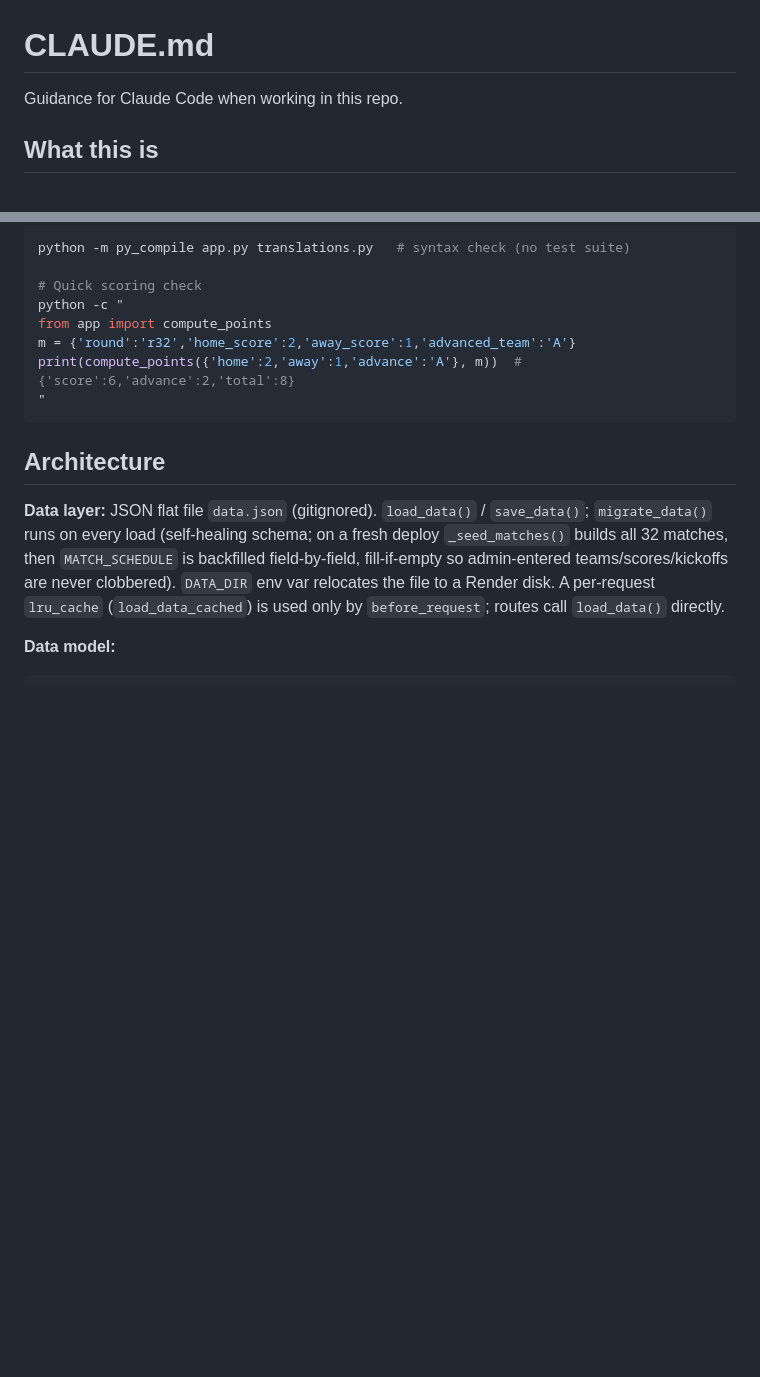
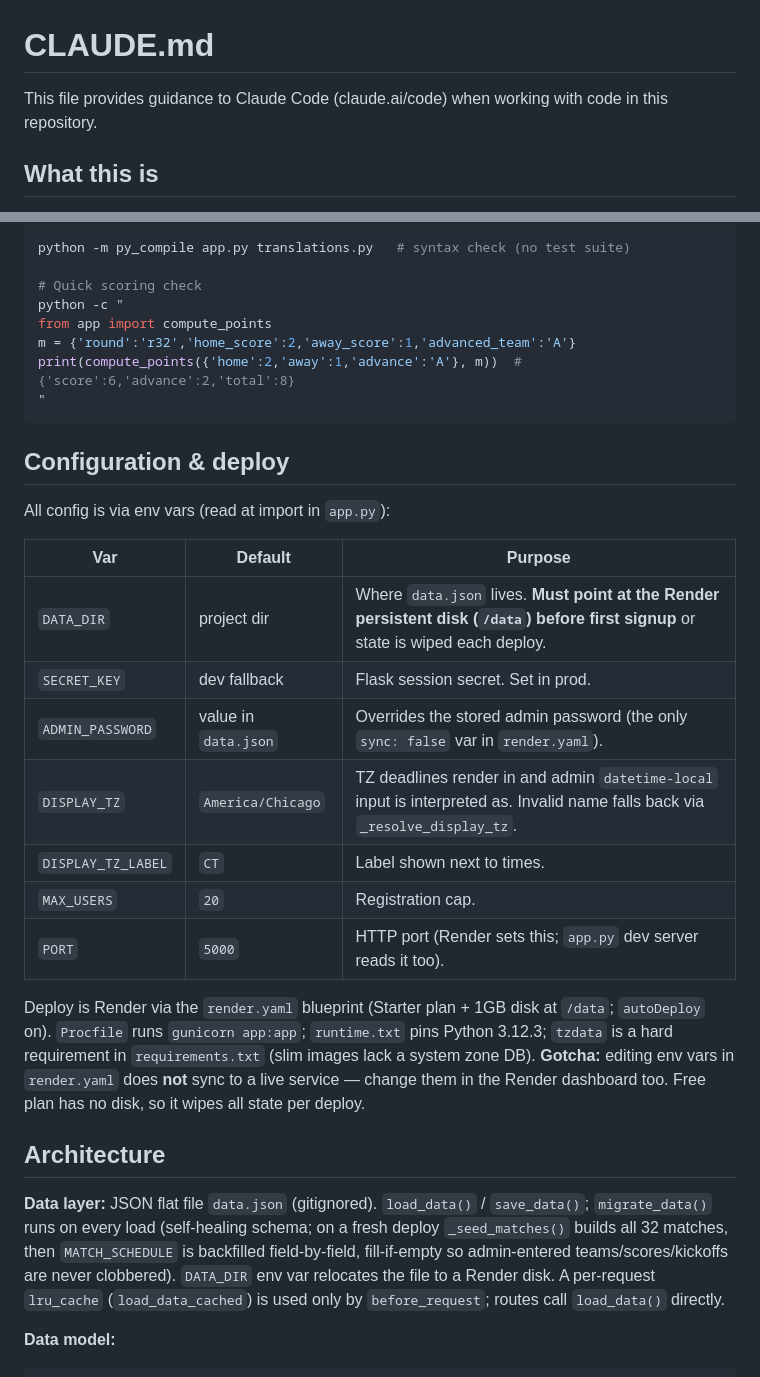
Before and after one commit to yurifleon/WC-forecast, a Markdown page: CLAUDE.md, 2 parts joined by grey strips. Rendered like a GitHub page; blank space fills up the shorter version.

Commit message:
Docs: add config/deploy section and standard header to CLAUDE.md
Co-Authored-By: Claude Opus 4.8 <noreply@anthropic.com>

````diff
--- a/CLAUDE.md
+++ b/CLAUDE.md
@@ -1,6 +1,6 @@
 # CLAUDE.md
 
-Guidance for Claude Code when working in this repo.
+This file provides guidance to Claude Code (claude.ai/code) when working with code in this repository.
 
 ## What this is
 
@@ -28,6 +28,26 @@ m = {'round':'r32','home_score':2,'away_score':1,'advanced_team':'A'}
 print(compute_points({'home':2,'away':1,'advance':'A'}, m))  # {'score':6,'advance':2,'total':8}
 "
 ```
+
+## Configuration & deploy
+
+All config is via env vars (read at import in `app.py`):
+
+| Var | Default | Purpose |
+|-----|---------|---------|
+| `DATA_DIR` | project dir | Where `data.json` lives. **Must point at the Render persistent disk (`/data`) before first signup** or state is wiped each deploy. |
+| `SECRET_KEY` | dev fallback | Flask session secret. Set in prod. |
+| `ADMIN_PASSWORD` | value in `data.json` | Overrides the stored admin password (the only `sync: false` var in `render.yaml`). |
+| `DISPLAY_TZ` | `America/Chicago` | TZ deadlines render in and admin `datetime-local` input is interpreted as. Invalid name falls back via `_resolve_display_tz`. |
+| `DISPLAY_TZ_LABEL` | `CT` | Label shown next to times. |
+| `MAX_USERS` | `20` | Registration cap. |
+| `PORT` | `5000` | HTTP port (Render sets this; `app.py` dev server reads it too). |
+
+Deploy is Render via the `render.yaml` blueprint (Starter plan + 1GB disk at `/data`;
+`autoDeploy` on). `Procfile` runs `gunicorn app:app`; `runtime.txt` pins Python 3.12.3;
+`tzdata` is a hard requirement in `requirements.txt` (slim images lack a system zone DB).
+**Gotcha:** editing env vars in `render.yaml` does **not** sync to a live service — change
+them in the Render dashboard too. Free plan has no disk, so it wipes all state per deploy.
 
 ## Architecture
 
````
